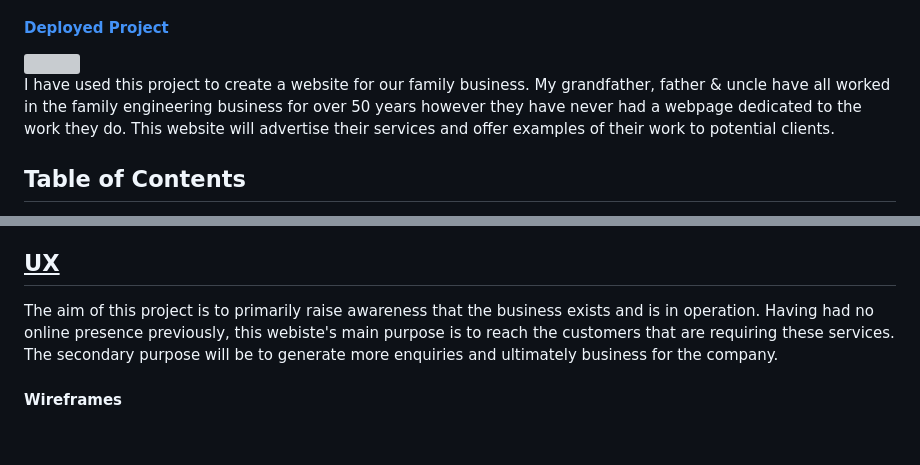
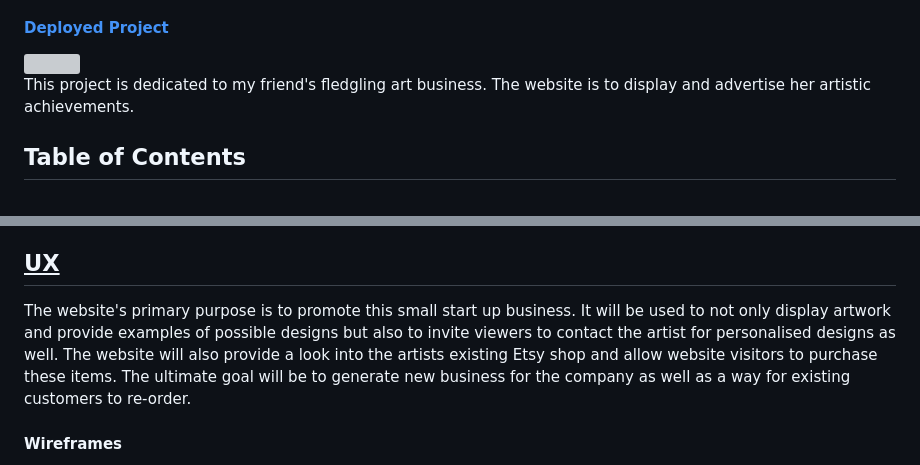
Before and after one commit to Code-Institute-Submissions/Down-The-Rabbit-Hole, a Markdown page: README.md, 2 parts joined by grey strips. Rendered like a GitHub page; blank space fills up the shorter version; grey boxes are pictures that could not be loaded.

```diff
--- a/README.md
+++ b/README.md
@@ -2,7 +2,7 @@
 <h4><a href="https://github.com/elliemcavoy/Down-The-Rabbit-Hole" target="_blank">GitHub Link</a></h4>
 <h4><a href="https://elliemcavoy.github.io/Down-The-Rabbit-Hole/" target="_blank">Deployed Project</a></h4>
 <img src="/assets/images/website.PNG">
-<p>I have used this project to create a website for our family business. My grandfather, father & uncle have all worked in the family engineering business for over 50 years however they have never had a webpage dedicated to the work they do. This website will advertise their services and offer examples of their work to potential clients.</p>
+<p>This project is dedicated to my friend's fledgling art business. The website is to display and advertise her artistic achievements.</p>
 
 <h2>Table of Contents</h2>
 <ol>
@@ -29,7 +29,8 @@
 </ol>
 
 <h2 id="ux"><u>UX</u></h2>
-The aim of this project is to primarily raise awareness that the business exists and is in operation. Having had no online presence previously, this webiste's main purpose is to reach the customers that are requiring these services. The secondary purpose will be to generate more enquiries and ultimately business for the company.
+The website's primary purpose is to promote this small start up business. It will be used to not only display artwork and provide examples of possible designs but also to invite viewers to contact the artist for personalised designs as well. The website will also provide a look into the artists existing Etsy shop and allow website visitors to purchase these items. The ultimate goal will be to generate new business for the company as well as a way for existing customers to re-order.
+
 
 <h4 id="wireframes">Wireframes</h4>
 Please see the wireframes for this project:<br>
```
Also changed, not shown: assets/css/loader.gif (added), 5 other files.
